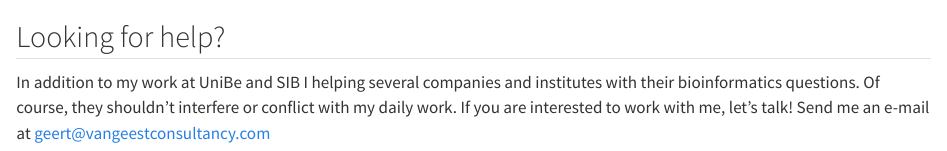
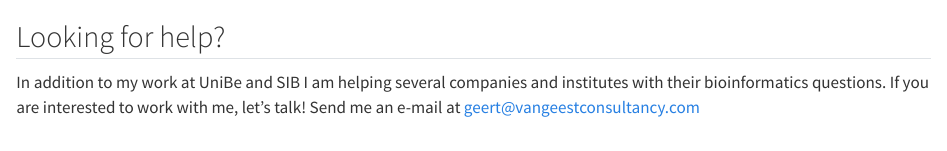
Before and after one commit to GeertvanGeest/geertvangeest.github.io, a Quarto document (freelance.qmd): the page in a window 1100 px wide, from its top. Rendered offline with R 4.5, knitr and Pandoc in place of Quarto, with nearby package versions.

Commit message:
changes in wording

```diff
--- a/freelance.qmd
+++ b/freelance.qmd
@@ -1,4 +1,4 @@
 
 ## Looking for help?
 
-In addition to my work at UniBe and SIB I helping several companies and institutes with their bioinformatics questions. Of course, they shouldn't interfere or conflict with my daily work. If you are interested to work with me,  let's talk! Send me an e-mail at [geert@vangeestconsultancy.com](mailto:geert@vangeestconsultancy.com)
+In addition to my work at UniBe and SIB I am helping several companies and institutes with their bioinformatics questions. If you are interested to work with me,  let's talk! Send me an e-mail at [geert@vangeestconsultancy.com](mailto:geert@vangeestconsultancy.com)
```
Also changed, not shown: index.qmd (+1 -1 lines).
